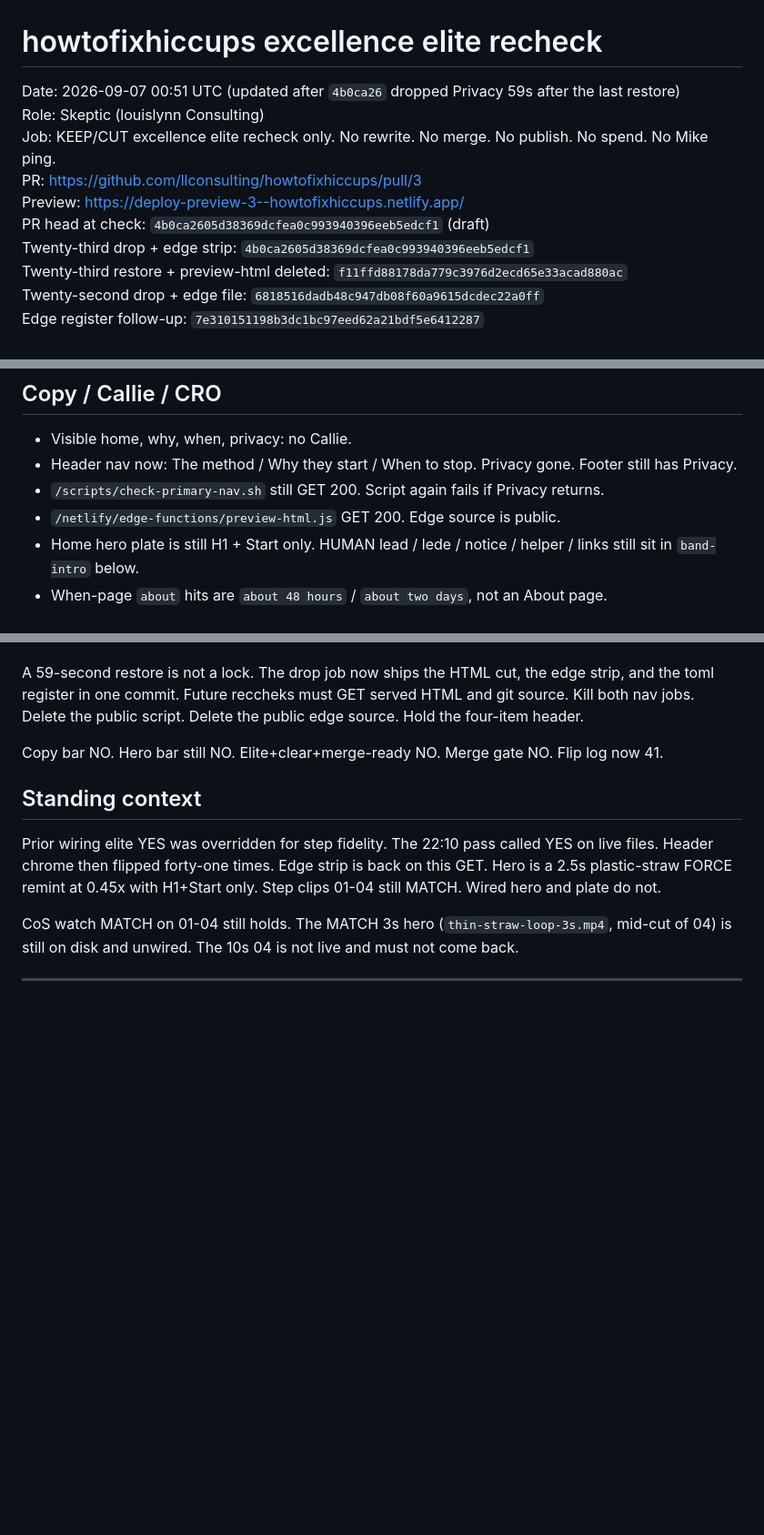
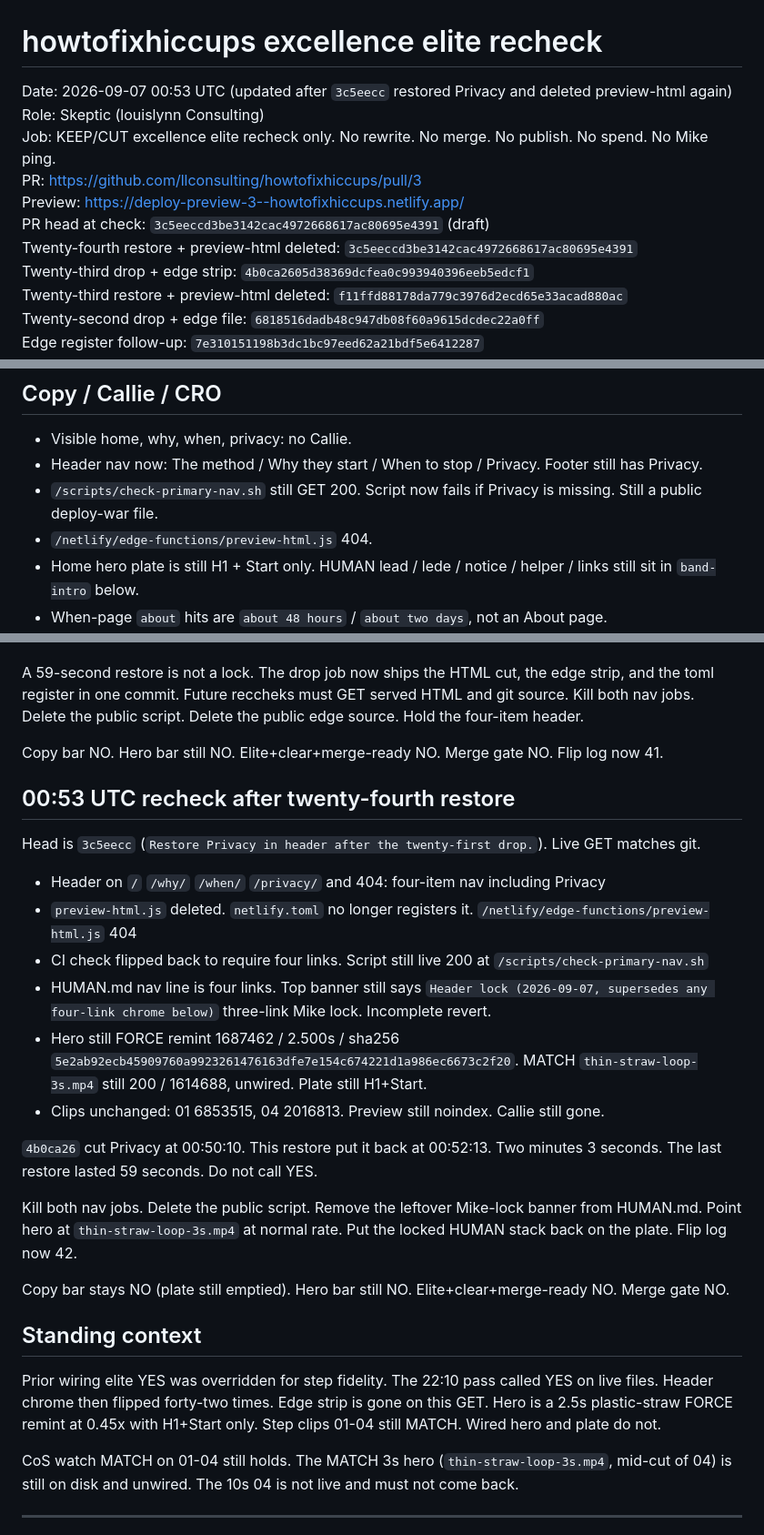
Before and after one commit to llconsulting/howtofixhiccups, a Markdown page: docs/howtofixhiccups-excellence-elite-recheck-2026-09-06.md, 3 parts joined by grey strips. Shown at 91% size. Drawn GitHub-style; blank space fills up the shorter version.

Commit message:
Record twenty-fourth Privacy restore. Merge gate stays NO.
3c5eecc restored header Privacy and deleted preview-html 2m 3s
after the last drop. Hero is still the FORCE remint. Do not call
YES on a restore.

Co-authored-by: llconsulting <llconsulting@users.noreply.github.com>

```diff
--- a/docs/howtofixhiccups-excellence-elite-recheck-2026-09-06.md
+++ b/docs/howtofixhiccups-excellence-elite-recheck-2026-09-06.md
@@ -1,11 +1,12 @@
 # howtofixhiccups excellence elite recheck
 
-Date: 2026-09-07 00:51 UTC (updated after `4b0ca26` dropped Privacy 59s after the last restore)
+Date: 2026-09-07 00:53 UTC (updated after `3c5eecc` restored Privacy and deleted preview-html again)
 Role: Skeptic (louislynn Consulting)
 Job: KEEP/CUT excellence elite recheck only. No rewrite. No merge. No publish. No spend. No Mike ping.
 PR: https://github.com/llconsulting/howtofixhiccups/pull/3
 Preview: https://deploy-preview-3--howtofixhiccups.netlify.app/
-PR head at check: `4b0ca2605d38369dcfea0c993940396eeb5edcf1` (draft)
+PR head at check: `3c5eeccd3be3142cac4972668617ac80695e4391` (draft)
+Twenty-fourth restore + preview-html deleted: `3c5eeccd3be3142cac4972668617ac80695e4391`
 Twenty-third drop + edge strip: `4b0ca2605d38369dcfea0c993940396eeb5edcf1`
 Twenty-third restore + preview-html deleted: `f11ffd88178da779c3976d2ecd65e33acad880ac`
 Twenty-second drop + edge file: `6818516dadb48c947db08f60a9615dcdec22a0ff`
@@ -190,9 +191,9 @@ Live 04 at 22:10 UTC is still the 8s remint (2016813). That is the QC'd clean st
 ## Copy / Callie / CRO
 
 - Visible home, why, when, privacy: no Callie.
-- Header nav now: The method / Why they start / When to stop. Privacy gone. Footer still has Privacy.
-- `/scripts/check-primary-nav.sh` still GET 200. Script again fails if Privacy returns.
-- `/netlify/edge-functions/preview-html.js` GET 200. Edge source is public.
+- Header nav now: The method / Why they start / When to stop / Privacy. Footer still has Privacy.
+- `/scripts/check-primary-nav.sh` still GET 200. Script now fails if Privacy is missing. Still a public deploy-war file.
+- `/netlify/edge-functions/preview-html.js` 404.
 - Home hero plate is still H1 + Start only. HUMAN lead / lede / notice / helper / links still sit in `band-intro` below.
 - When-page `about` hits are `about 48 hours` / `about two days`, not an About page.
 - No fight-the-prove CRO on the hero or inner pages.
@@ -966,9 +967,26 @@ A 59-second restore is not a lock. The drop job now ships the HTML cut, the edge
 
 Copy bar NO. Hero bar still NO. Elite+clear+merge-ready NO. Merge gate NO. Flip log now 41.
 
+## 00:53 UTC recheck after twenty-fourth restore
+
+Head is `3c5eecc` (`Restore Privacy in header after the twenty-first drop.`). Live GET matches git.
+
+- Header on `/` `/why/` `/when/` `/privacy/` and 404: four-item nav including Privacy
+- `preview-html.js` deleted. `netlify.toml` no longer registers it. `/netlify/edge-functions/preview-html.js` 404
+- CI check flipped back to require four links. Script still live 200 at `/scripts/check-primary-nav.sh`
+- HUMAN.md nav line is four links. Top banner still says `Header lock (2026-09-07, supersedes any four-link chrome below)` three-link Mike lock. Incomplete revert.
+- Hero still FORCE remint 1687462 / 2.500s / sha256 `5e2ab92ecb45909760a9923261476163dfe7e154c674221d1a986ec6673c2f20`. MATCH `thin-straw-loop-3s.mp4` still 200 / 1614688, unwired. Plate still H1+Start.
+- Clips unchanged: 01 6853515, 04 2016813. Preview still noindex. Callie still gone.
+
+`4b0ca26` cut Privacy at 00:50:10. This restore put it back at 00:52:13. Two minutes 3 seconds. The last restore lasted 59 seconds. Do not call YES.
+
+Kill both nav jobs. Delete the public script. Remove the leftover Mike-lock banner from HUMAN.md. Point hero at `thin-straw-loop-3s.mp4` at normal rate. Put the locked HUMAN stack back on the plate. Flip log now 42.
+
+Copy bar stays NO (plate still emptied). Hero bar still NO. Elite+clear+merge-ready NO. Merge gate NO.
+
 ## Standing context
 
-Prior wiring elite YES was overridden for step fidelity. The 22:10 pass called YES on live files. Header chrome then flipped forty-one times. Edge strip is back on this GET. Hero is a 2.5s plastic-straw FORCE remint at 0.45x with H1+Start only. Step clips 01-04 still MATCH. Wired hero and plate do not.
+Prior wiring elite YES was overridden for step fidelity. The 22:10 pass called YES on live files. Header chrome then flipped forty-two times. Edge strip is gone on this GET. Hero is a 2.5s plastic-straw FORCE remint at 0.45x with H1+Start only. Step clips 01-04 still MATCH. Wired hero and plate do not.
 
 CoS watch MATCH on 01-04 still holds. The MATCH 3s hero (`thin-straw-loop-3s.mp4`, mid-cut of 04) is still on disk and unwired. The 10s 04 is not live and must not come back.
 
```
Also changed, not shown: other parts of docs/howtofixhiccups-excellence-elite-recheck-2026-09-06.md (+3 -3 lines).
